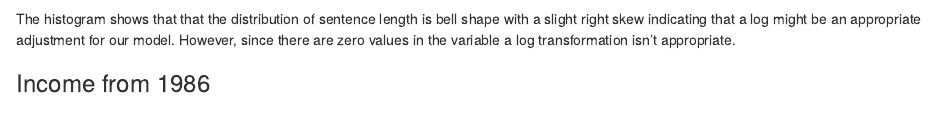
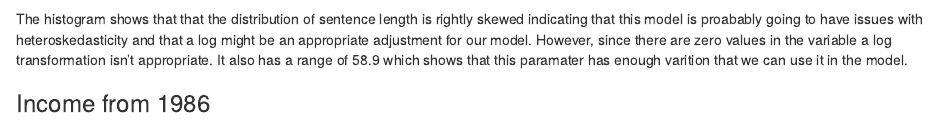
Before and after one commit to JulietheFoodie/EconometricsFall2020, an R Markdown document (Final_Paper_2.Rmd): the page in a window 1100 px wide, from 1170 px down. Rendered offline with R 4.5, knitr and Pandoc, with nearby package versions; drawn as R Markdown's standard HTML page in place of the format the file asks for; some code elsewhere in the file could not run offline.

Commit message:
Update Final_Paper_2.Rmd

````diff
--- a/Final_Paper_2.Rmd
+++ b/Final_Paper_2.Rmd
@@ -64,7 +64,8 @@ ggplot(df, aes(x = avgsen))+
   geom_histogram(binwidth = 5) +
   theme_minimal()
 ```
-The histogram shows that that the distribution of sentence length is bell shape with a slight right skew indicating that a log might be an appropriate adjustment for our model. However, since there are zero values in the variable a log transformation isn't appropriate.
+
+The histogram shows that that the distribution of sentence length is rightly skewed indicating that this model is proabably going to have issues with heteroskedasticity and that a log might be an appropriate adjustment for our model. However, since there are zero values in the variable a log transformation isn't appropriate. It also has a range of 58.9 which shows that this paramater has enough varition that we can use it in the model.
 
 
 ### Income from 1986
````
